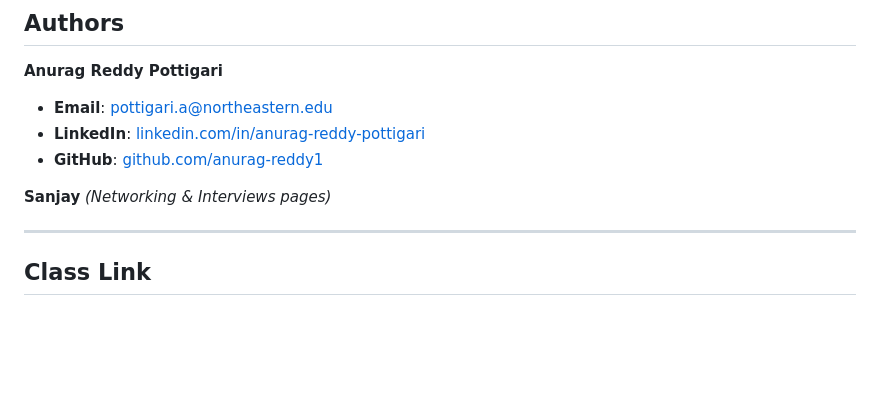
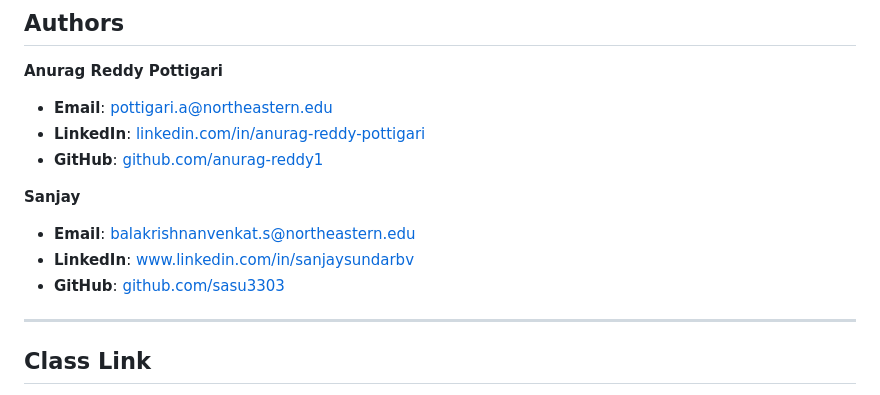
Before and after one commit to anurag-reddy1/ApplyTrack, a Markdown page: README.md, the part around the change. GitHub-like rendering; blank space fills up the shorter version.

Commit message:
feat: final updates

```diff
--- a/README.md
+++ b/README.md
@@ -186,7 +186,12 @@ Register a new account and you will be redirected to the Pipeline dashboard auto
 - **LinkedIn**: [linkedin.com/in/anurag-reddy-pottigari](https://www.linkedin.com/in/anurag-reddy-7140a85a)
 - **GitHub**: [github.com/anurag-reddy1](https://github.com/anurag-reddy1)
 
-**Sanjay** _(Networking & Interviews pages)_
+**Sanjay**
+- **Email**: [balakrishnanvenkat.s@northeastern.edu](mailto:balakrishnanvenkat.s@northeastern.edu)
+- **LinkedIn**: [www.linkedin.com/in/sanjaysundarbv](https://www.linkedin.com/in/sanjaysundarbv/?skipRedirect=true)
+- **GitHub**: [github.com/sasu3303](https://github.com/sasu3303)
+
+
 
 ---
 
```
